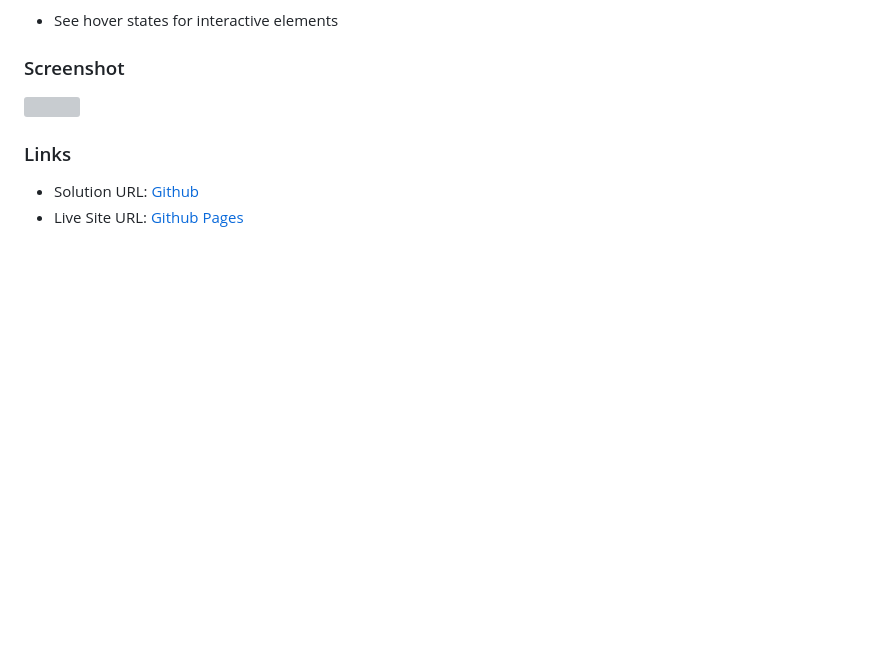
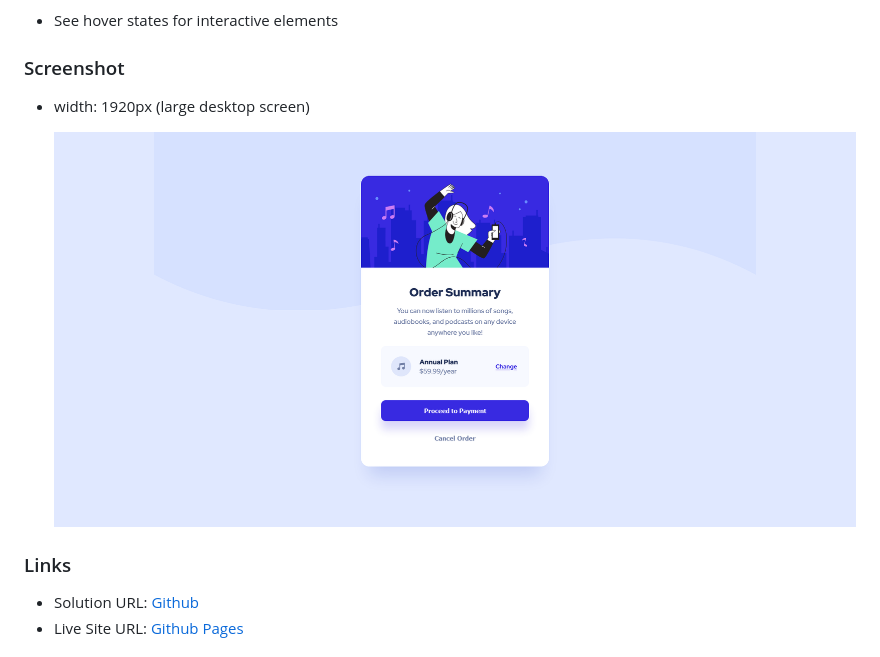
Before and after one commit to Jojo25011990/order-summary-component, a Markdown page: readme.md, the part around the change. GitHub-like rendering; pictures changed too: screenshot-summary-card.png; blank space fills up the shorter version; grey boxes are pictures that could not be loaded.

```diff
--- a/readme.md
+++ b/readme.md
@@ -22,7 +22,9 @@ Users should be able to:
 
 ### Screenshot
 
-![](./order-summary-component.png)
+-   width: 1920px (large desktop screen)
+
+    ![](./screenshot-summary-card.png)
 
 ### Links
 
```
Also changed, not shown: 2 other files.
